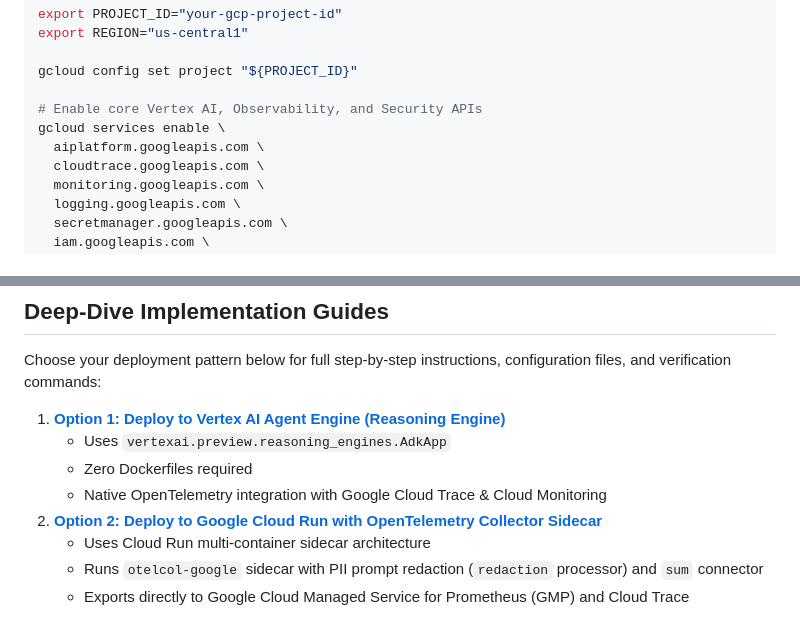
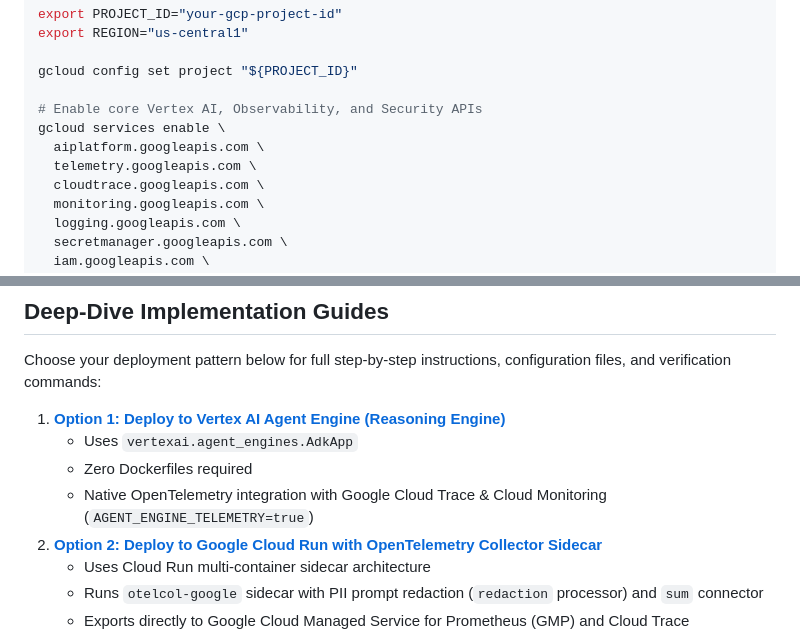
Before and after one commit to naveen-engg/google-adk-local-observability, a Markdown page: ENTERPRISE_GCP_DEPLOYMENT.md, 2 parts joined by grey strips. Rendered like a GitHub page.

```diff
--- a/ENTERPRISE_GCP_DEPLOYMENT.md
+++ b/ENTERPRISE_GCP_DEPLOYMENT.md
@@ -44,6 +44,7 @@ gcloud config set project "${PROJECT_ID}"
 # Enable core Vertex AI, Observability, and Security APIs
 gcloud services enable \
   aiplatform.googleapis.com \
+  telemetry.googleapis.com \
   cloudtrace.googleapis.com \
   monitoring.googleapis.com \
   logging.googleapis.com \
@@ -80,9 +81,9 @@ Both options replace static `.env` Gemini API keys with **Workload Identity / De
 Choose your deployment pattern below for full step-by-step instructions, configuration files, and verification commands:
 
 1. **[Option 1: Deploy to Vertex AI Agent Engine (Reasoning Engine)](./deploy/agent_engine/README.md)**
-   - Uses `vertexai.preview.reasoning_engines.AdkApp`
+   - Uses `vertexai.agent_engines.AdkApp`
    - Zero Dockerfiles required
-   - Native OpenTelemetry integration with Google Cloud Trace & Cloud Monitoring
+   - Native OpenTelemetry integration with Google Cloud Trace & Cloud Monitoring (`AGENT_ENGINE_TELEMETRY=true`)
 2. **[Option 2: Deploy to Google Cloud Run with OpenTelemetry Collector Sidecar](./deploy/cloud_run/README.md)**
    - Uses Cloud Run multi-container sidecar architecture
    - Runs `otelcol-google` sidecar with PII prompt redaction (`redaction` processor) and `sum` connector
```
Also changed, not shown: other parts of ENTERPRISE_GCP_DEPLOYMENT.md (+15 -0 lines), docs/media/gcp_monitoring_genai_dashboard.png (added), docs/media/gcp_monitoring_traces_dashboard.png (added), docs/media/gcp_vertex_agent_engine.png (added).
